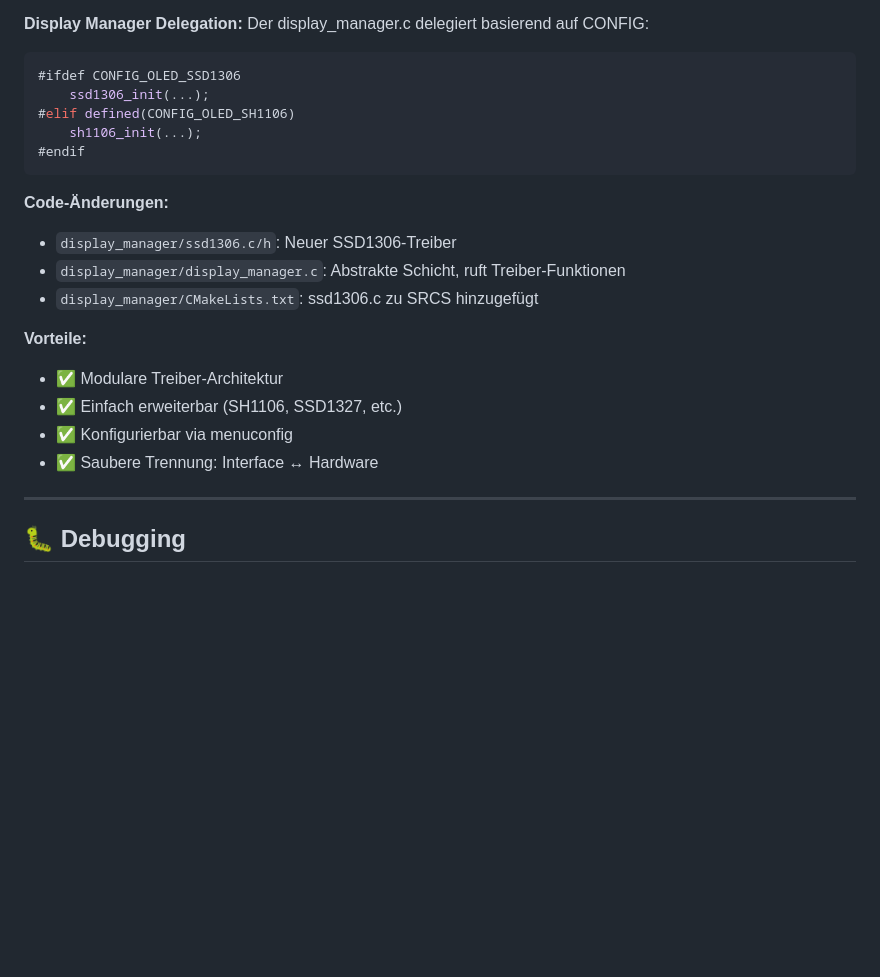
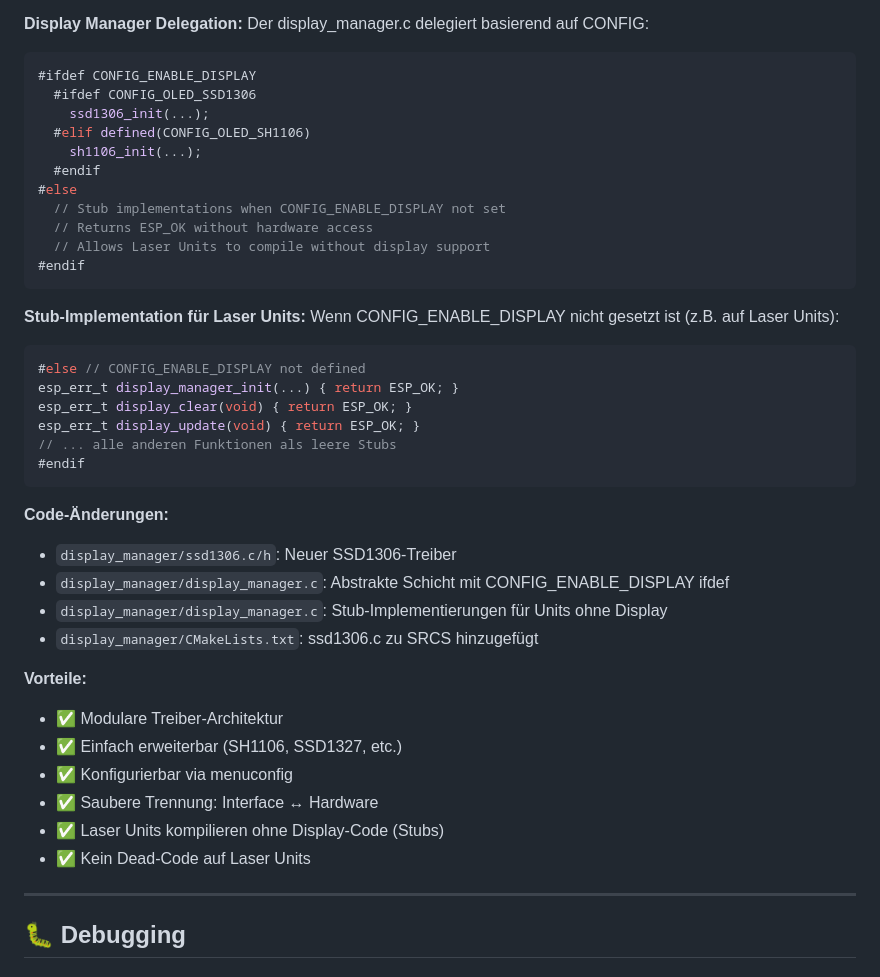
Before and after one commit to ninharp/esp32-laser-parcour, a Markdown page: copilot-instructions.md, the part around one of its changes. Drawn GitHub-style; blank space fills up the shorter version.

````diff
--- a/copilot-instructions.md
+++ b/copilot-instructions.md
@@ -1196,16 +1246,34 @@ display_manager/
 **Display Manager Delegation:**
 Der display_manager.c delegiert basierend auf CONFIG:
 ```c
-#ifdef CONFIG_OLED_SSD1306
+#ifdef CONFIG_ENABLE_DISPLAY
+  #ifdef CONFIG_OLED_SSD1306
     ssd1306_init(...);
-#elif defined(CONFIG_OLED_SH1106)
+  #elif defined(CONFIG_OLED_SH1106)
     sh1106_init(...);
+  #endif
+#else
+  // Stub implementations when CONFIG_ENABLE_DISPLAY not set
+  // Returns ESP_OK without hardware access
+  // Allows Laser Units to compile without display support
+#endif
+```
+
+**Stub-Implementation für Laser Units:**
+Wenn CONFIG_ENABLE_DISPLAY nicht gesetzt ist (z.B. auf Laser Units):
+```c
+#else // CONFIG_ENABLE_DISPLAY not defined
+esp_err_t display_manager_init(...) { return ESP_OK; }
+esp_err_t display_clear(void) { return ESP_OK; }
+esp_err_t display_update(void) { return ESP_OK; }
+// ... alle anderen Funktionen als leere Stubs
 #endif
 ```
 
 **Code-Änderungen:**
 - `display_manager/ssd1306.c/h`: Neuer SSD1306-Treiber
-- `display_manager/display_manager.c`: Abstrakte Schicht, ruft Treiber-Funktionen
+- `display_manager/display_manager.c`: Abstrakte Schicht mit CONFIG_ENABLE_DISPLAY ifdef
+- `display_manager/display_manager.c`: Stub-Implementierungen für Units ohne Display
 - `display_manager/CMakeLists.txt`: ssd1306.c zu SRCS hinzugefügt
 
 **Vorteile:**
@@ -1213,6 +1281,8 @@ Der display_manager.c delegiert basierend auf CONFIG:
 - ✅ Einfach erweiterbar (SH1106, SSD1327, etc.)
 - ✅ Konfigurierbar via menuconfig
 - ✅ Saubere Trennung: Interface ↔ Hardware
+- ✅ Laser Units kompilieren ohne Display-Code (Stubs)
+- ✅ Kein Dead-Code auf Laser Units
 
 ---
 
````
Also changed, not shown: other parts of copilot-instructions.md (+50 -0 lines).
